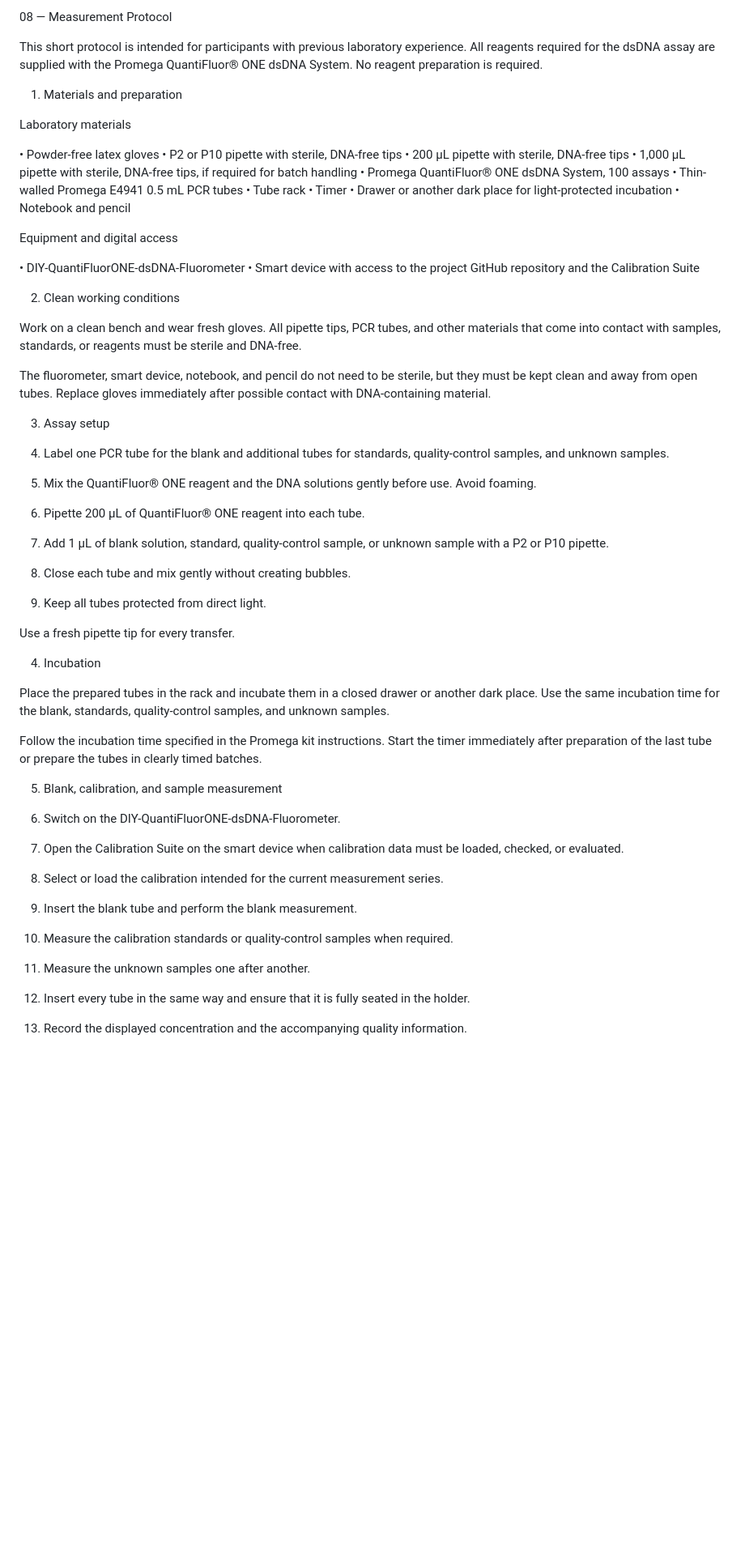
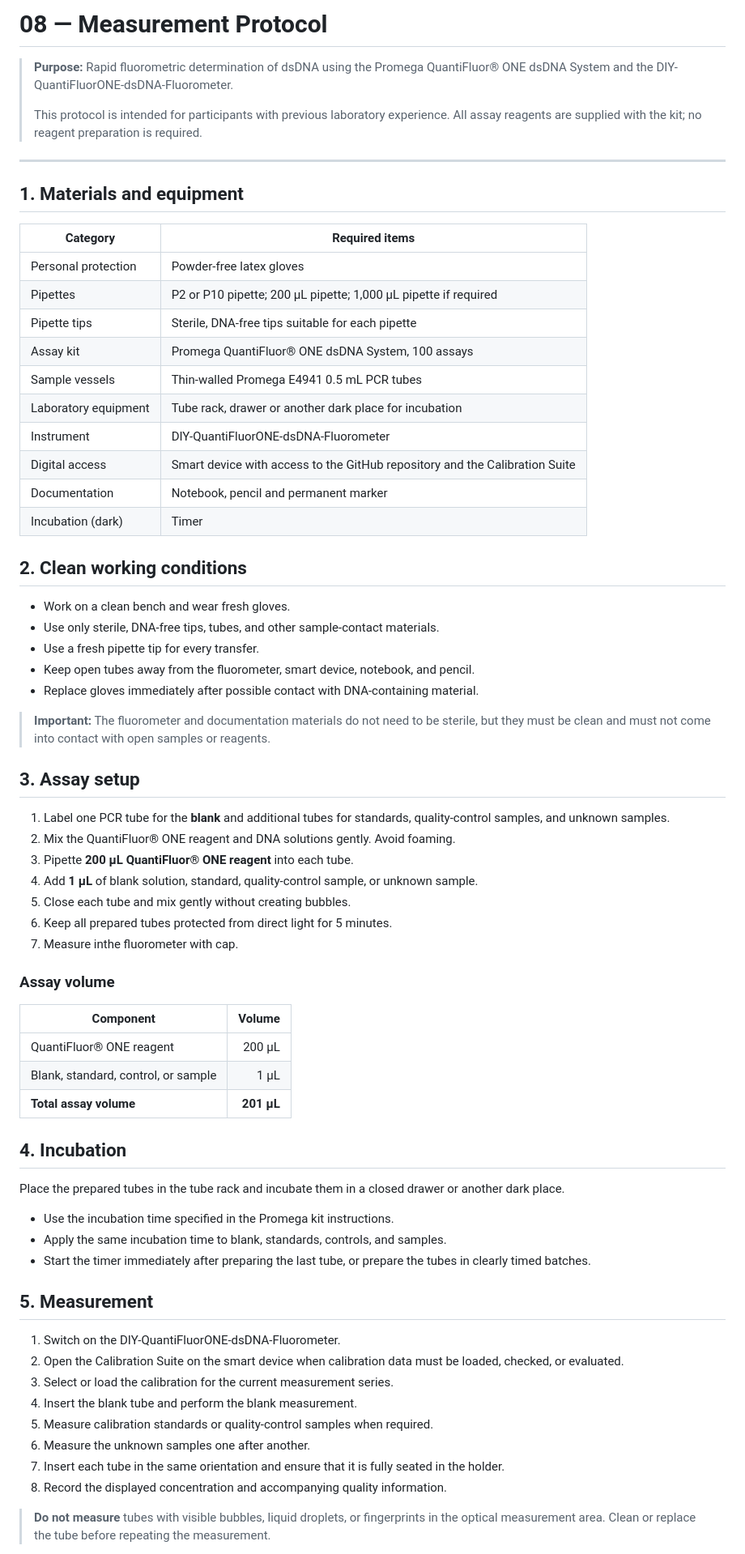
Before and after one commit to matthiasbirkich/diy-quantifluorone-dsdna-fluorometer, a Markdown page: docs/markdown/08_measurement_protocol.md, the part around one of its changes. Shown at 81% size. Drawn GitHub-style; blank space fills up the shorter version.

Commit message:
markdown formate

```diff
--- a/docs/markdown/08_measurement_protocol.md
+++ b/docs/markdown/08_measurement_protocol.md
@@ -1,58 +1,72 @@
-08 — Measurement Protocol
+# 08 — Measurement Protocol
 
-This short protocol is intended for participants with previous laboratory experience. All reagents required for the dsDNA assay are supplied with the Promega QuantiFluor® ONE dsDNA System. No reagent preparation is required.
+> **Purpose:** Rapid fluorometric determination of dsDNA using the Promega QuantiFluor® ONE dsDNA System and the DIY-QuantiFluorONE-dsDNA-Fluorometer.
+>
+> This protocol is intended for participants with previous laboratory experience. All assay reagents are supplied with the kit; no reagent preparation is required.
 
-1. Materials and preparation
+---
 
-Laboratory materials
+## 1\. Materials and equipment
 
-• Powder-free latex gloves
-• P2 or P10 pipette with sterile, DNA-free tips
-• 200 µL pipette with sterile, DNA-free tips
-• 1,000 µL pipette with sterile, DNA-free tips, if required for batch handling
-• Promega QuantiFluor® ONE dsDNA System, 100 assays
-• Thin-walled Promega E4941 0.5 mL PCR tubes
-• Tube rack
-• Timer
-• Drawer or another dark place for light-protected incubation
-• Notebook and pencil
+|Category            |Required items                                                             |
+|--------------------|---------------------------------------------------------------------------|
+|Personal protection |Powder-free latex gloves                                                   |
+|Pipettes            |P2 or P10 pipette; 200 µL pipette; 1,000 µL pipette if required            |
+|Pipette tips        |Sterile, DNA-free tips suitable for each pipette                           |
+|Assay kit           |Promega QuantiFluor® ONE dsDNA System, 100 assays                          |
+|Sample vessels      |Thin-walled Promega E4941 0.5 mL PCR tubes                                 |
+|Laboratory equipment|Tube rack, drawer or another dark place for incubation                     |
+|Instrument          |DIY-QuantiFluorONE-dsDNA-Fluorometer                                       |
+|Digital access      |Smart device with access to the GitHub repository and the Calibration Suite|
+|Documentation       |Notebook, pencil and permanent marker                                      |
+|Incubation (dark)   |Timer                                                                      |
 
-Equipment and digital access
+## 2\. Clean working conditions
 
-• DIY-QuantiFluorONE-dsDNA-Fluorometer
-• Smart device with access to the project GitHub repository and the Calibration Suite
+- Work on a clean bench and wear fresh gloves\.
+- Use only sterile, DNA\-free tips, tubes, and other sample\-contact materials\.
+- Use a fresh pipette tip for every transfer\.
+- Keep open tubes away from the fluorometer, smart device, notebook, and pencil\.
+- Replace gloves immediately after possible contact with DNA\-containing material\.
 
-2. Clean working conditions
+> **Important:** The fluorometer and documentation materials do not need to be sterile, but they must be clean and must not come into contact with open samples or reagents.
 
-Work on a clean bench and wear fresh gloves. All pipette tips, PCR tubes, and other materials that come into contact with samples, standards, or reagents must be sterile and DNA-free.
+## 3\. Assay setup
 
-The fluorometer, smart device, notebook, and pencil do not need to be sterile, but they must be kept clean and away from open tubes. Replace gloves immediately after possible contact with DNA-containing material.
+1. Label one PCR tube for the **blank** and additional tubes for standards, quality\-control samples, and unknown samples\.
+2. Mix the QuantiFluor® ONE reagent and DNA solutions gently\. Avoid foaming\.
+3. Pipette **200 µL QuantiFluor® ONE reagent** into each tube\.
+4. Add **1 µL** of blank solution, standard, quality\-control sample, or unknown sample\.
+5. Close each tube and mix gently without creating bubbles\.
+6. Keep all prepared tubes protected from direct light for 5 minutes\.
+7. Measure inthe fluorometer with cap\.
 
-3. Assay setup
+### Assay volume
 
-1. Label one PCR tube for the blank and additional tubes for standards, quality-control samples, and unknown samples.
-2. Mix the QuantiFluor® ONE reagent and the DNA solutions gently before use. Avoid foaming.
-3. Pipette 200 µL of QuantiFluor® ONE reagent into each tube.
-4. Add 1 µL of blank solution, standard, quality-control sample, or unknown sample with a P2 or P10 pipette.
-5. Close each tube and mix gently without creating bubbles.
-6. Keep all tubes protected from direct light.
+|Component                          |Volume    |
+|-----------------------------------|---------:|
+|QuantiFluor® ONE reagent           |200 µL    |
+|Blank, standard, control, or sample|1 µL      |
+|**Total assay volume**             |**201 µL**|
 
-Use a fresh pipette tip for every transfer.
+## 4\. Incubation
 
-4. Incubation
+Place the prepared tubes in the tube rack and incubate them in a closed drawer or another dark place\.
 
-Place the prepared tubes in the rack and incubate them in a closed drawer or another dark place. Use the same incubation time for the blank, standards, quality-control samples, and unknown samples.
+- Use the incubation time specified in the Promega kit instructions\.
+- Apply the same incubation time to blank, standards, controls, and samples\.
+- Start the timer immediately after preparing the last tube, or prepare the tubes in clearly timed batches\.
 
-Follow the incubation time specified in the Promega kit instructions. Start the timer immediately after preparation of the last tube or prepare the tubes in clearly timed batches.
+## 5\. Measurement
 
-5. Blank, calibration, and sample measurement
+1. Switch on the DIY\-QuantiFluorONE\-dsDNA\-Fluorometer\.
+2. Open the Calibration Suite on the smart device when calibration data must be loaded, checked, or evaluated\.
+3. Select or load the calibration for the current measurement series\.
+4. Insert the blank tube and perform the blank measurement\.
+5. Measure calibration standards or quality\-control samples when required\.
+6. Measure the unknown samples one after another\.
+7. Insert each tube in the same orientation and ensure that it is fully seated in the holder\.
+8. Record the displayed concentration and accompanying quality information\.
 
-1. Switch on the DIY-QuantiFluorONE-dsDNA-Fluorometer.
-2. Open the Calibration Suite on the smart device when calibration data must be loaded, checked, or evaluated.
-3. Select or load the calibration intended for the current measurement series.
-4. Insert the blank tube and perform the blank measurement.
-5. Measure the calibration standards or quality-control samples when required.
-6. Measure the unknown samples one after another.
-7. Insert every tube in the same way and ensure that it is fully seated in the holder.
-8. Record the displayed concentration and the accompanying quality information.
+> **Do not measure** tubes with visible bubbles, liquid droplets, or fingerprints in the optical measurement area. Clean or replace the tube before repeating the measurement.
 
```
Also changed, not shown: other parts of docs/markdown/08_measurement_protocol.md (+30 -25 lines).
